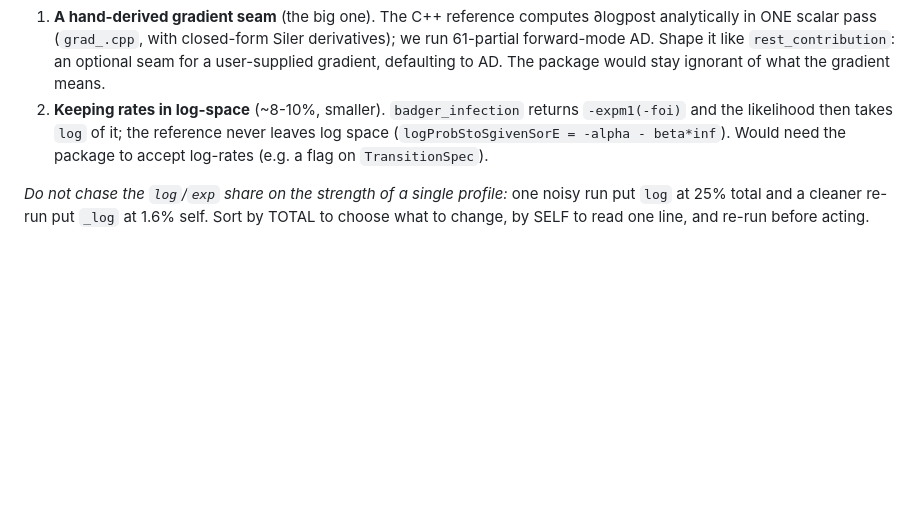
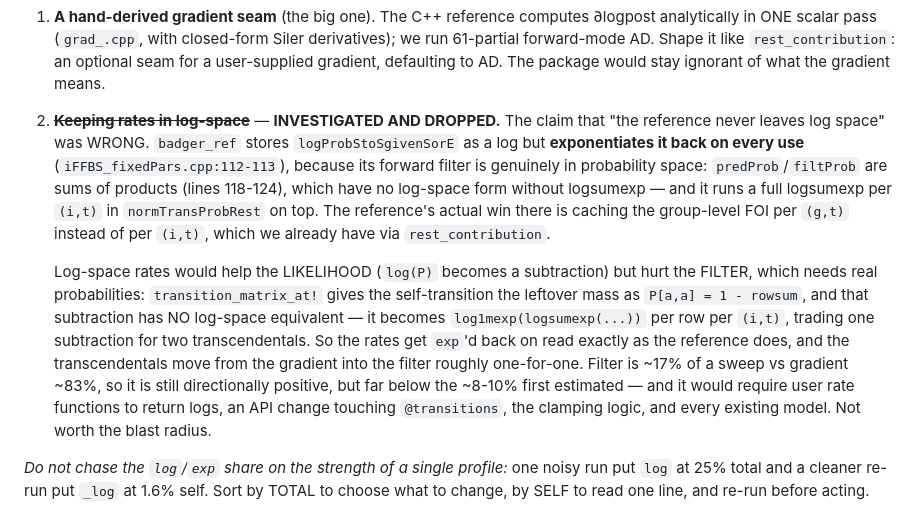
Before and after one commit to EvoArt/EpidemicTrajectories, a Markdown page: CLAUDE.md, the part around the change. GitHub-like rendering; blank space fills up the shorter version.

```diff
--- a/CLAUDE.md
+++ b/CLAUDE.md
@@ -387,10 +387,27 @@ levers remain, both needing sign-off:
    derivatives); we run 61-partial forward-mode AD. Shape it like
    `rest_contribution`: an optional seam for a user-supplied gradient, defaulting
    to AD. The package would stay ignorant of what the gradient means.
-2. **Keeping rates in log-space** (~8-10%, smaller). `badger_infection` returns
-   `-expm1(-foi)` and the likelihood then takes `log` of it; the reference never
-   leaves log space (`logProbStoSgivenSorE = -alpha - beta*inf`). Would need the
-   package to accept log-rates (e.g. a flag on `TransitionSpec`).
+2. ~~**Keeping rates in log-space**~~ — **INVESTIGATED AND DROPPED.** The claim
+   that "the reference never leaves log space" was WRONG. `badger_ref` stores
+   `logProbStoSgivenSorE` as a log but **exponentiates it back on every use**
+   (`iFFBS_fixedPars.cpp:112-113`), because its forward filter is genuinely in
+   probability space: `predProb`/`filtProb` are sums of products (lines 118-124),
+   which have no log-space form without logsumexp — and it runs a full logsumexp
+   per `(i,t)` in `normTransProbRest` on top. The reference's actual win there is
+   caching the group-level FOI per `(g,t)` instead of per `(i,t)`, which we
+   already have via `rest_contribution`.
+
+   Log-space rates would help the LIKELIHOOD (`log(P)` becomes a subtraction) but
+   hurt the FILTER, which needs real probabilities: `transition_matrix_at!` gives
+   the self-transition the leftover mass as `P[a,a] = 1 - rowsum`, and that
+   subtraction has NO log-space equivalent — it becomes `log1mexp(logsumexp(...))`
+   per row per `(i,t)`, trading one subtraction for two transcendentals. So the
+   rates get `exp`'d back on read exactly as the reference does, and the
+   transcendentals move from the gradient into the filter roughly one-for-one.
+   Filter is ~17% of a sweep vs gradient ~83%, so it is still directionally
+   positive, but far below the ~8-10% first estimated — and it would require user
+   rate functions to return logs, an API change touching `@transitions`, the
+   clamping logic, and every existing model. Not worth the blast radius.
 
 *Do not chase the `log`/`exp` share on the strength of a single profile:* one
 noisy run put `log` at 25% total and a cleaner re-run put `_log` at 1.6% self.
```
Also changed, not shown: perf_gap_log.md (+43 -0 lines).
